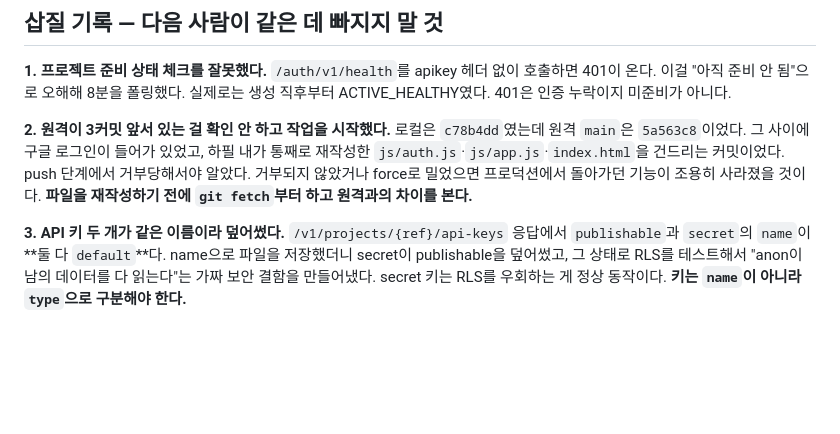
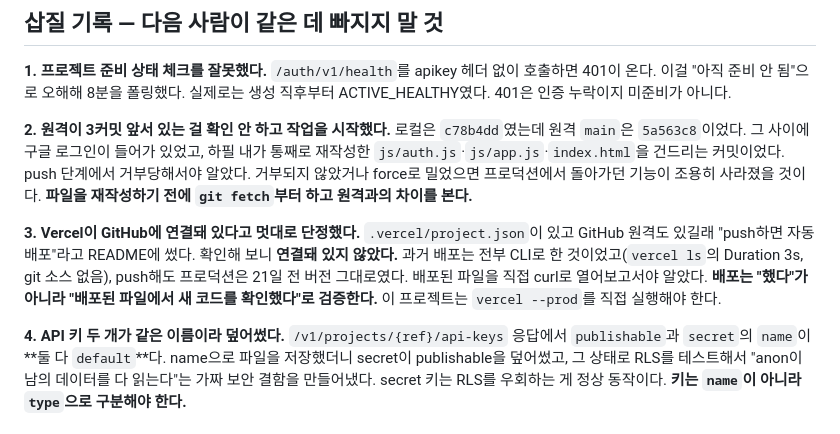
Before and after one commit to schong87-dotcom/finance-statement-game, a Markdown page: context-notes.md, the part around the change. Drawn GitHub-style; blank space fills up the shorter version.

```diff
--- a/context-notes.md
+++ b/context-notes.md
@@ -130,7 +130,15 @@ push 단계에서 거부당해서야 알았다. 거부되지 않았거나 force
 프로덕션에서 돌아가던 기능이 조용히 사라졌을 것이다.
 **파일을 재작성하기 전에 `git fetch`부터 하고 원격과의 차이를 본다.**
 
-**3. API 키 두 개가 같은 이름이라 덮어썼다.**
+**3. Vercel이 GitHub에 연결돼 있다고 멋대로 단정했다.**
+`.vercel/project.json`이 있고 GitHub 원격도 있길래 "push하면 자동 배포"라고 README에 썼다.
+확인해 보니 **연결돼 있지 않았다.** 과거 배포는 전부 CLI로 한 것이었고(`vercel ls`의 Duration 3s,
+git 소스 없음), push해도 프로덕션은 21일 전 버전 그대로였다.
+배포된 파일을 직접 curl로 열어보고서야 알았다.
+**배포는 "했다"가 아니라 "배포된 파일에서 새 코드를 확인했다"로 검증한다.**
+이 프로젝트는 `vercel --prod`를 직접 실행해야 한다.
+
+**4. API 키 두 개가 같은 이름이라 덮어썼다.**
 `/v1/projects/{ref}/api-keys` 응답에서 `publishable`과 `secret`의 `name`이 **둘 다 `default`**다.
 name으로 파일을 저장했더니 secret이 publishable을 덮어썼고, 그 상태로 RLS를 테스트해서
 "anon이 남의 데이터를 다 읽는다"는 가짜 보안 결함을 만들어냈다.
```
Also changed, not shown: README.md (+15 -1 lines), checklist.md (+8 -6 lines).
